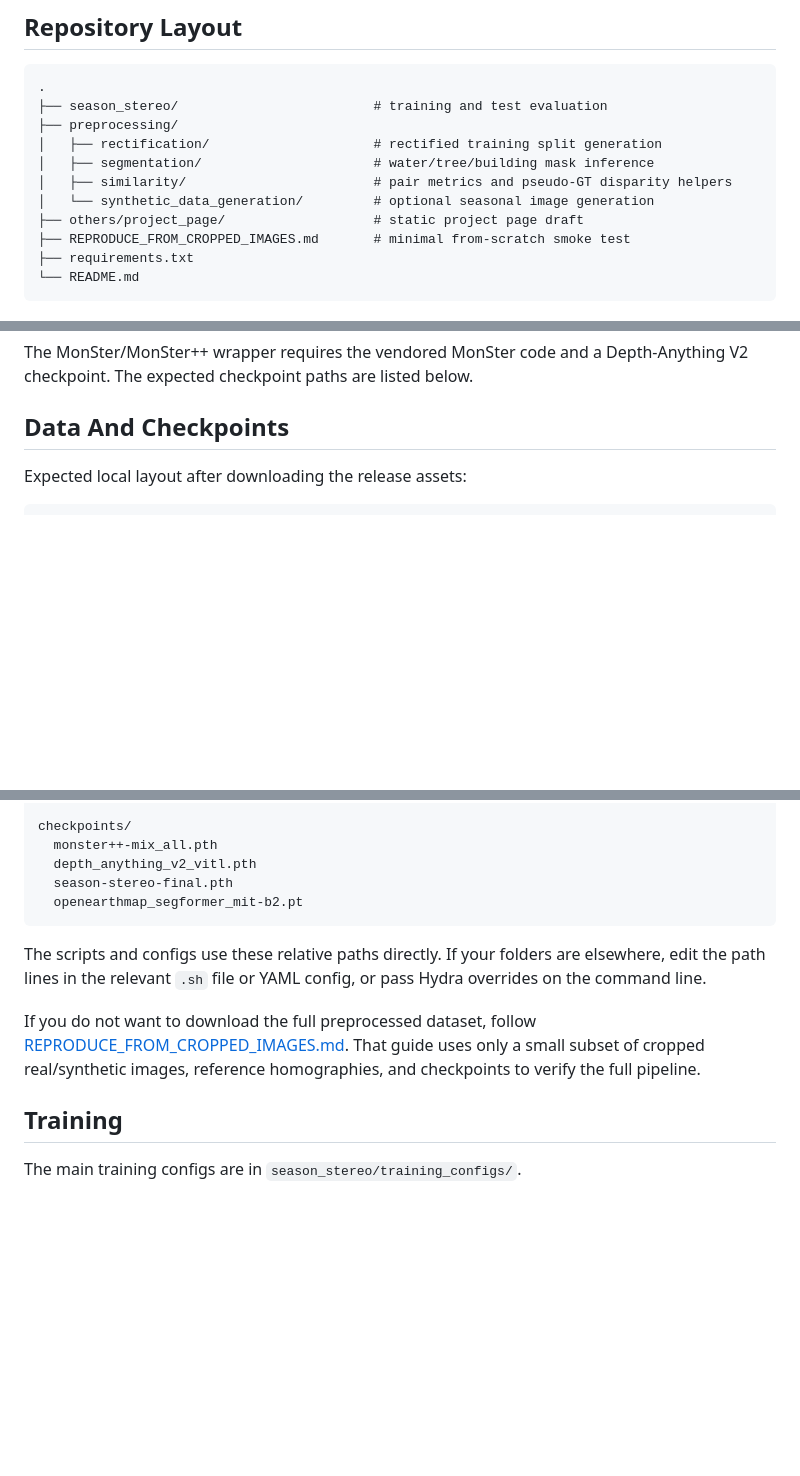
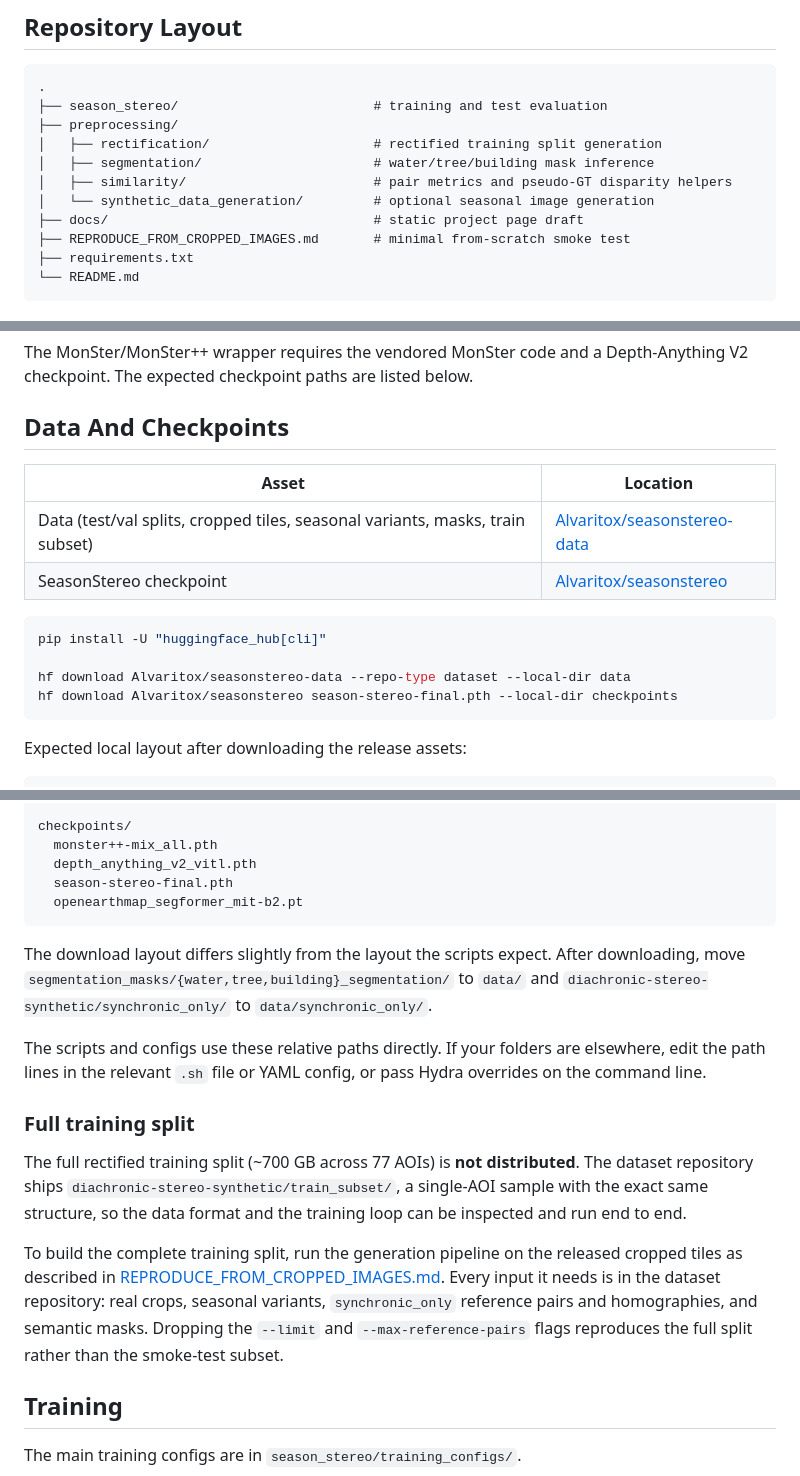
Before and after one commit to Alvaritox11/SeasonStereo, a Markdown page: README.md, 3 parts joined by grey strips. Rendered like a GitHub page; blank space fills up the shorter version.

Commit message:
Revise README with updated links and instructions

````diff
--- a/README.md
+++ b/README.md
@@ -21,7 +21,7 @@ This repository contains the release code for the SeasonStereo paper: training,
 │   ├── segmentation/                      # water/tree/building mask inference
 │   ├── similarity/                        # pair metrics and pseudo-GT disparity helpers
 │   └── synthetic_data_generation/         # optional seasonal image generation
-├── others/project_page/                   # static project page draft
+├── docs/                                  # static project page draft
 ├── REPRODUCE_FROM_CROPPED_IMAGES.md       # minimal from-scratch smoke test
 ├── requirements.txt
 └── README.md
@@ -42,6 +42,18 @@ pip install -r requirements.txt
 The MonSter/MonSter++ wrapper requires the vendored MonSter code and a Depth-Anything V2 checkpoint. The expected checkpoint paths are listed below.
 
 ## Data And Checkpoints
+
+| Asset | Location |
+| --- | --- |
+| Data (test/val splits, cropped tiles, seasonal variants, masks, train subset) | [Alvaritox/seasonstereo-data](https://huggingface.co/datasets/Alvaritox/seasonstereo-data) |
+| SeasonStereo checkpoint | [Alvaritox/seasonstereo](https://huggingface.co/Alvaritox/seasonstereo) |
+
+```bash
+pip install -U "huggingface_hub[cli]"
+
+hf download Alvaritox/seasonstereo-data --repo-type dataset --local-dir data
+hf download Alvaritox/seasonstereo season-stereo-final.pth --local-dir checkpoints
+```
 
 Expected local layout after downloading the release assets:
 
@@ -71,9 +83,17 @@ checkpoints/
   openearthmap_segformer_mit-b2.pt
 ```
 
+The download layout differs slightly from the layout the scripts expect. After downloading, move `segmentation_masks/{water,tree,building}_segmentation/` to `data/` and `diachronic-stereo-synthetic/synchronic_only/` to `data/synchronic_only/`.
+
 The scripts and configs use these relative paths directly. If your folders are elsewhere, edit the path lines in the relevant `.sh` file or YAML config, or pass Hydra overrides on the command line.
 
-If you do not want to download the full preprocessed dataset, follow [REPRODUCE_FROM_CROPPED_IMAGES.md](REPRODUCE_FROM_CROPPED_IMAGES.md). That guide uses only a small subset of cropped real/synthetic images, reference homographies, and checkpoints to verify the full pipeline.
+
+### Full training split
+
+The full rectified training split (~700 GB across 77 AOIs) is **not distributed**. The dataset repository ships `diachronic-stereo-synthetic/train_subset/`, a single-AOI sample with the exact same structure, so the data format and the training loop can be inspected and run end to end.
+
+To build the complete training split, run the generation pipeline on the released cropped tiles as described in [REPRODUCE_FROM_CROPPED_IMAGES.md](REPRODUCE_FROM_CROPPED_IMAGES.md). Every input it needs is in the dataset repository: real crops, seasonal variants, `synchronic_only` reference pairs and homographies, and semantic masks. Dropping the `--limit` and `--max-reference-pairs` flags reproduces the full split rather than the smoke-test subset.
+
 
 ## Training
 
````
Also changed, not shown: other parts of README.md (+3 -7 lines).
